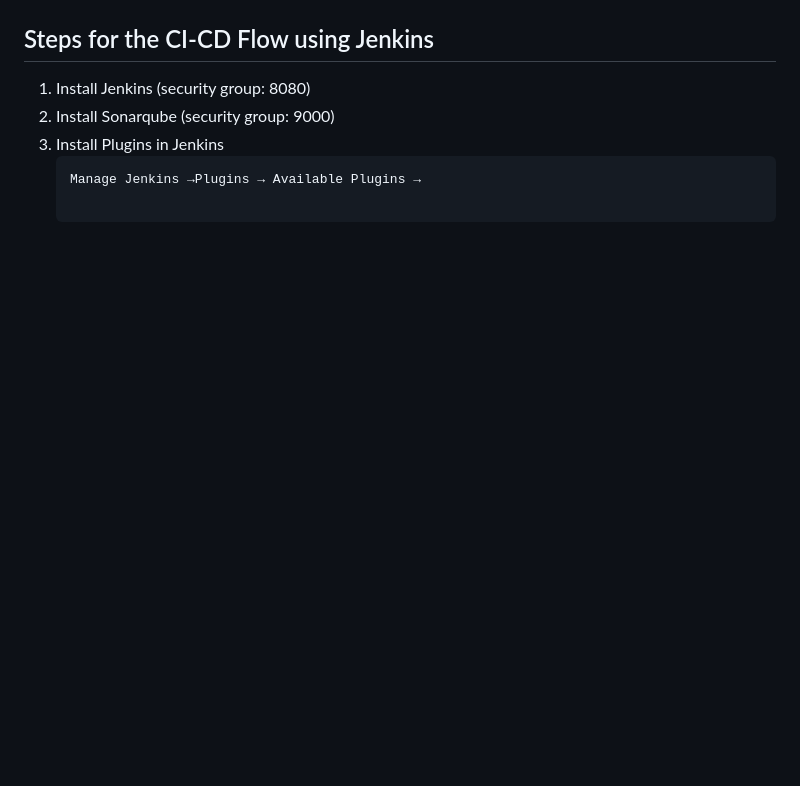
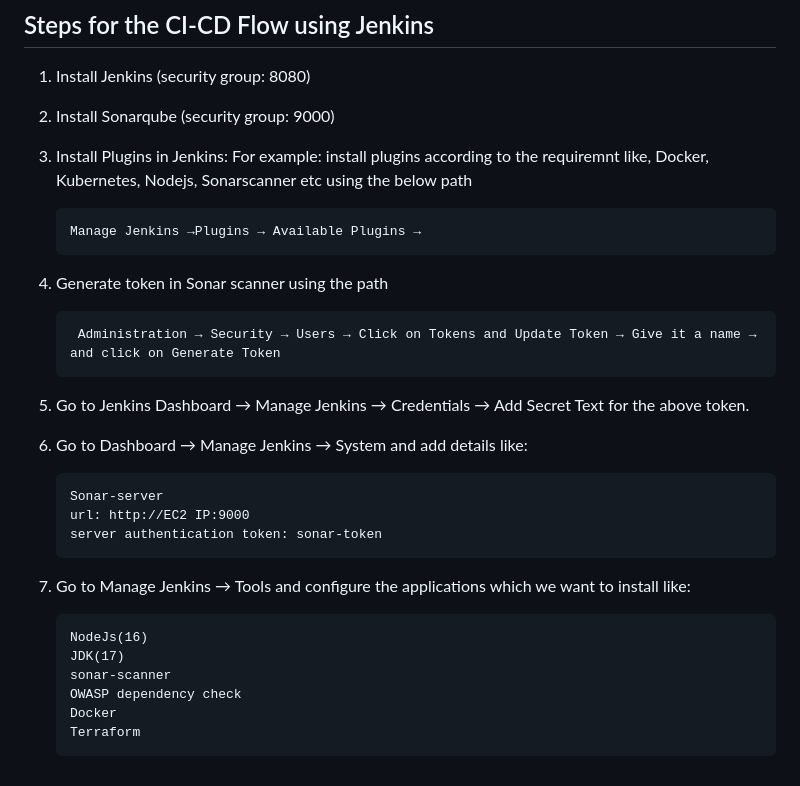
Before and after one commit to AimanZehra/DevOps, a Markdown page: CI-CD/Readme.md, the part around the change. Rendered like a GitHub page; blank space fills up the shorter version.

````diff
--- a/CI-CD/Readme.md
+++ b/CI-CD/Readme.md
@@ -104,8 +104,29 @@ Continuous Delivery (CD):
 
 1. Install Jenkins (security group: 8080)
 2. Install Sonarqube (security group: 9000)
-3. Install Plugins in Jenkins
+3. Install Plugins in Jenkins:
+   For example: install plugins according to the requiremnt like, Docker, Kubernetes, Nodejs, Sonarscanner etc using the below path
+
    ```
    Manage Jenkins →Plugins → Available Plugins →
-
    ```
+4. Generate token in Sonar scanner using the path
+   ```
+    Administration → Security → Users → Click on Tokens and Update Token → Give it a name → and click on Generate Token
+   ```
+5. Go to Jenkins Dashboard → Manage Jenkins → Credentials → Add Secret Text for the above token.
+6. Go to Dashboard → Manage Jenkins → System and add details like:
+   ```
+   Sonar-server
+   url: http://EC2 IP:9000
+   server authentication token: sonar-token
+   ```
+7. Go to Manage Jenkins → Tools and configure the applications which we want to install like:
+   ```
+   NodeJs(16)
+   JDK(17)
+   sonar-scanner
+   OWASP dependency check
+   Docker
+   Terraform
+   ```
````
